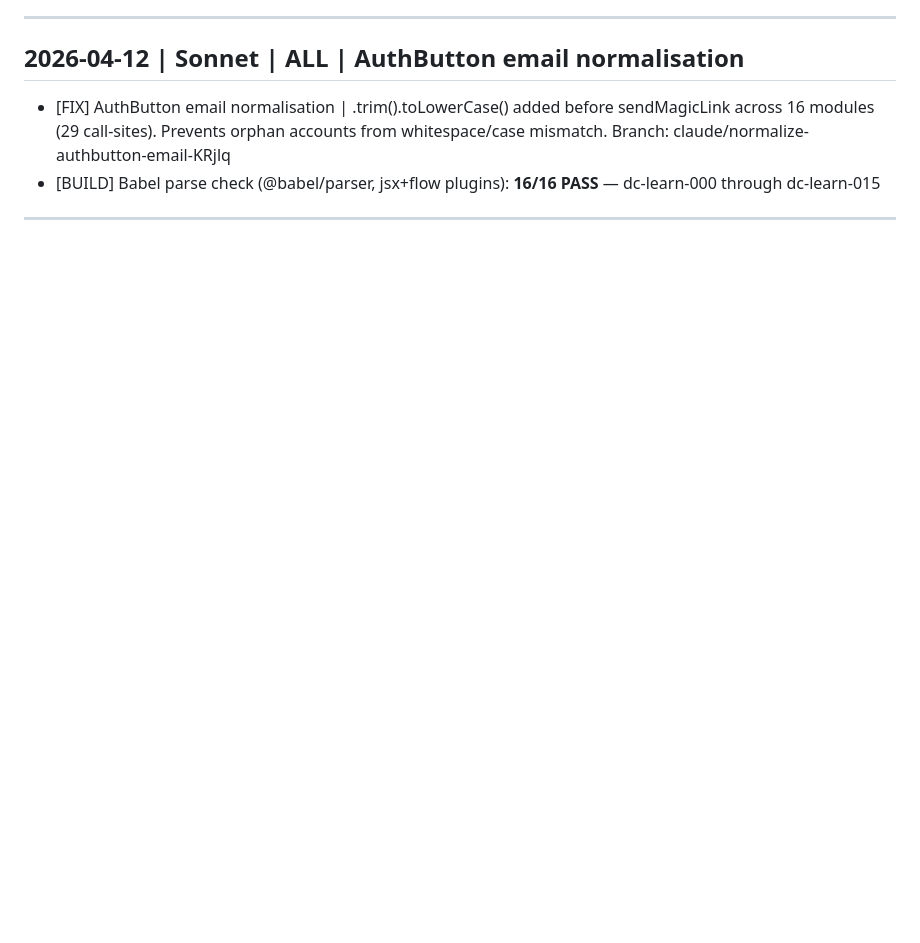
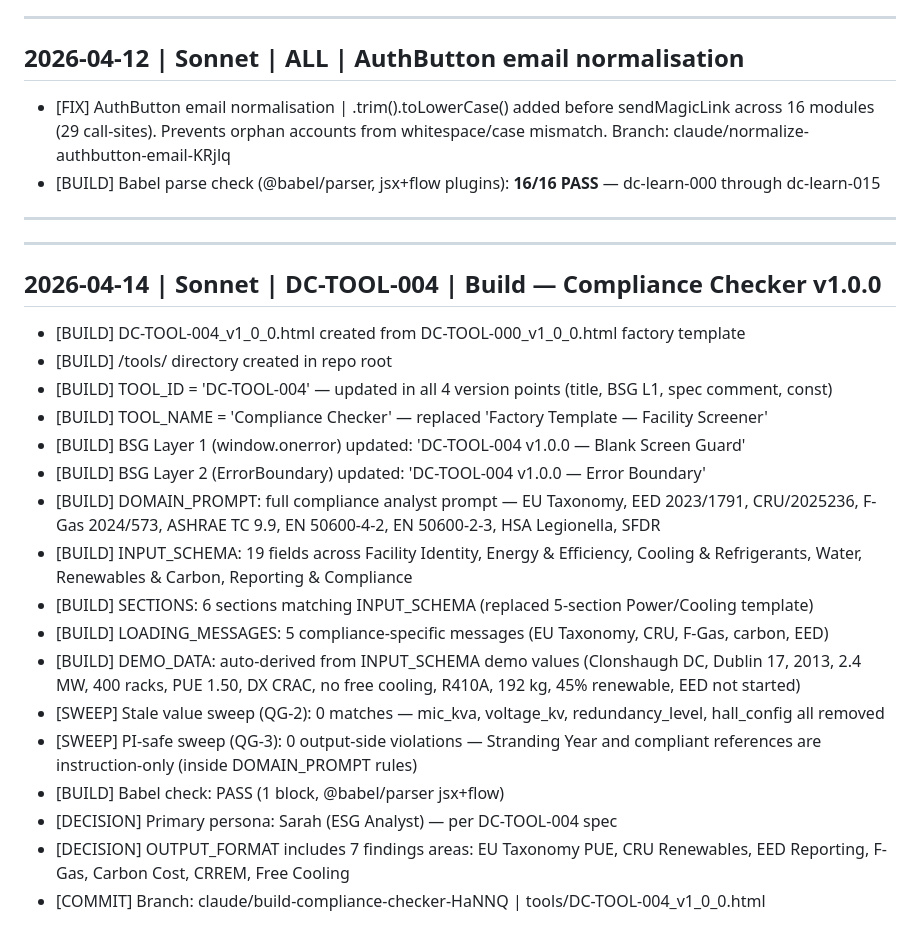
Before and after one commit to LM10-Maker/dc-learn-academy, a Markdown page: DC_LEARN_OPS_LOG.md, the part around the change. Rendered like a GitHub page; blank space fills up the shorter version.

Commit message:
chore(ops-log): append DC-TOOL-004 build entry
https://claude.ai/code/session_01JHHfynppHqJ3Fr3xP6UVb1

```diff
--- a/DC_LEARN_OPS_LOG.md
+++ b/DC_LEARN_OPS_LOG.md
@@ -129,3 +129,24 @@
 - [BUILD] Babel parse check (@babel/parser, jsx+flow plugins): **16/16 PASS** — dc-learn-000 through dc-learn-015
 
 ---
+
+---
+
+## 2026-04-14 | Sonnet | DC-TOOL-004 | Build — Compliance Checker v1.0.0
+- [BUILD] DC-TOOL-004_v1_0_0.html created from DC-TOOL-000_v1_0_0.html factory template
+- [BUILD] /tools/ directory created in repo root
+- [BUILD] TOOL_ID = 'DC-TOOL-004' — updated in all 4 version points (title, BSG L1, spec comment, const)
+- [BUILD] TOOL_NAME = 'Compliance Checker' — replaced 'Factory Template — Facility Screener'
+- [BUILD] BSG Layer 1 (window.onerror) updated: 'DC-TOOL-004 v1.0.0 — Blank Screen Guard'
+- [BUILD] BSG Layer 2 (ErrorBoundary) updated: 'DC-TOOL-004 v1.0.0 — Error Boundary'
+- [BUILD] DOMAIN_PROMPT: full compliance analyst prompt — EU Taxonomy, EED 2023/1791, CRU/2025236, F-Gas 2024/573, ASHRAE TC 9.9, EN 50600-4-2, EN 50600-2-3, HSA Legionella, SFDR
+- [BUILD] INPUT_SCHEMA: 19 fields across Facility Identity, Energy & Efficiency, Cooling & Refrigerants, Water, Renewables & Carbon, Reporting & Compliance
+- [BUILD] SECTIONS: 6 sections matching INPUT_SCHEMA (replaced 5-section Power/Cooling template)
+- [BUILD] LOADING_MESSAGES: 5 compliance-specific messages (EU Taxonomy, CRU, F-Gas, carbon, EED)
+- [BUILD] DEMO_DATA: auto-derived from INPUT_SCHEMA demo values (Clonshaugh DC, Dublin 17, 2013, 2.4 MW, 400 racks, PUE 1.50, DX CRAC, no free cooling, R410A, 192 kg, 45% renewable, EED not started)
+- [SWEEP] Stale value sweep (QG-2): 0 matches — mic_kva, voltage_kv, redundancy_level, hall_config all removed
+- [SWEEP] PI-safe sweep (QG-3): 0 output-side violations — Stranding Year and compliant references are instruction-only (inside DOMAIN_PROMPT rules)
+- [BUILD] Babel check: PASS (1 block, @babel/parser jsx+flow)
+- [DECISION] Primary persona: Sarah (ESG Analyst) — per DC-TOOL-004 spec
+- [DECISION] OUTPUT_FORMAT includes 7 findings areas: EU Taxonomy PUE, CRU Renewables, EED Reporting, F-Gas, Carbon Cost, CRREM, Free Cooling
+- [COMMIT] Branch: claude/build-compliance-checker-HaNNQ | tools/DC-TOOL-004_v1_0_0.html
```
